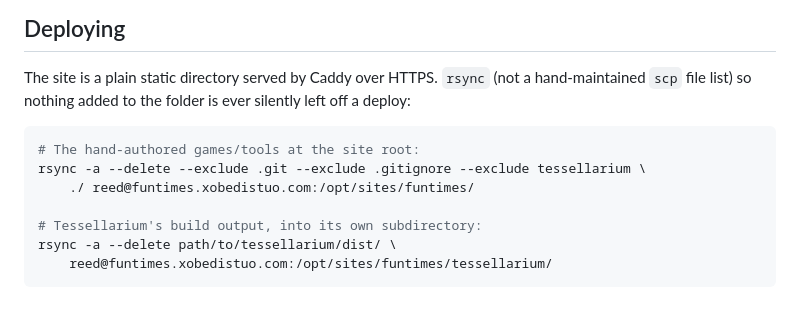
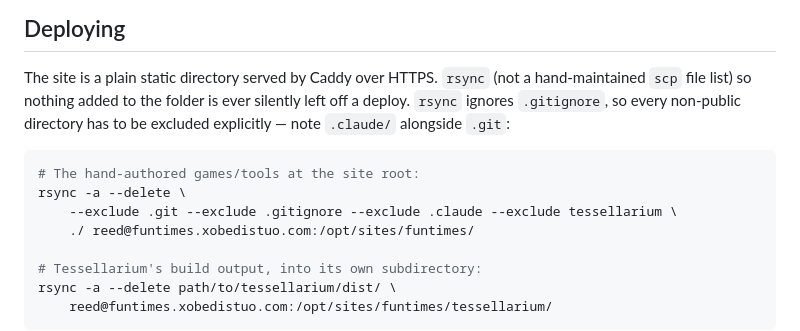
Before and after one commit to kellyre/game_stuff, a Markdown page: README.md, the part around the change. Drawn GitHub-style; blank space fills up the shorter version.

Commit message:
README: exclude .claude/ from the deploy rsync
rsync doesn't honour .gitignore, so a local .claude/settings.local.json
was getting pushed to the public site. Add --exclude .claude and note
that non-public dirs must be listed explicitly.

Co-Authored-By: Claude Sonnet 5 <noreply@anthropic.com>
Claude-Session: https://claude.ai/code/session_01FGKZgJGB7BGjD7bcFe2Mt3

````diff
--- a/README.md
+++ b/README.md
@@ -215,11 +215,14 @@ hash from a previous build) don't linger.
 
 The site is a plain static directory served by Caddy over HTTPS. `rsync`
 (not a hand-maintained `scp` file list) so nothing added to the folder is
-ever silently left off a deploy:
+ever silently left off a deploy. `rsync` ignores `.gitignore`, so every
+non-public directory has to be excluded explicitly — note `.claude/`
+alongside `.git`:
 
 ```sh
 # The hand-authored games/tools at the site root:
-rsync -a --delete --exclude .git --exclude .gitignore --exclude tessellarium \
+rsync -a --delete \
+    --exclude .git --exclude .gitignore --exclude .claude --exclude tessellarium \
     ./ reed@funtimes.xobedistuo.com:/opt/sites/funtimes/
 
 # Tessellarium's build output, into its own subdirectory:
````
